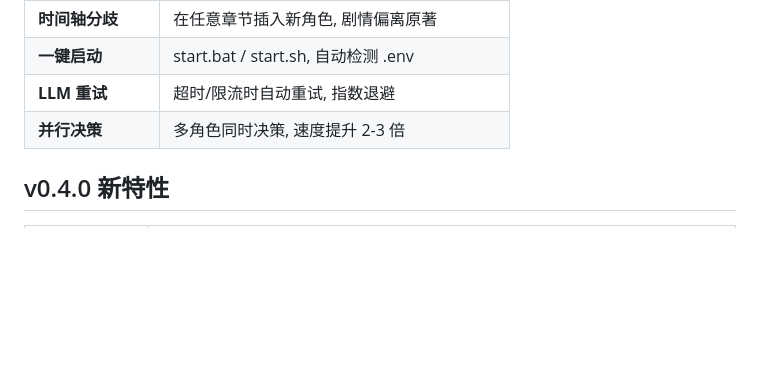
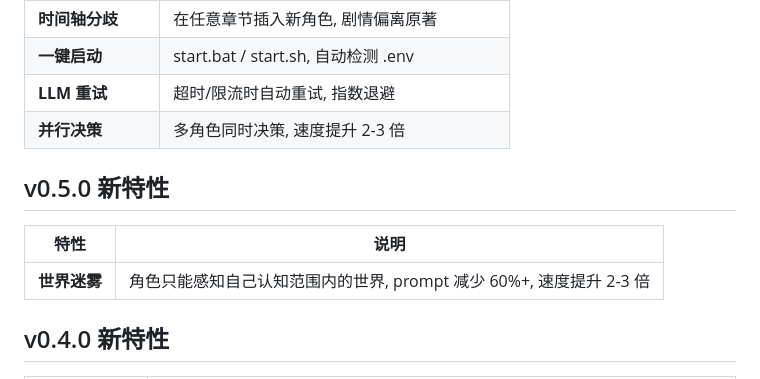
Before and after one commit to qoqu/zidu-is-god, a Markdown page: README.md, the part around the change. GitHub-like rendering; blank space fills up the shorter version.

```diff
--- a/README.md
+++ b/README.md
@@ -168,6 +168,12 @@ for chap in range(1, 4):
 | **并行决策** | 多角色同时决策, 速度提升 2-3 倍 |
 
 
+## v0.5.0 新特性
+
+| 特性 | 说明 |
+|------|------|
+| **世界迷雾** | 角色只能感知自己认知范围内的世界, prompt 减少 60%+, 速度提升 2-3 倍 |
+
 ## v0.4.0 新特性
 
 | 特性 | 说明 |
```
Also changed, not shown: README_EN.md (+6 -0 lines).
